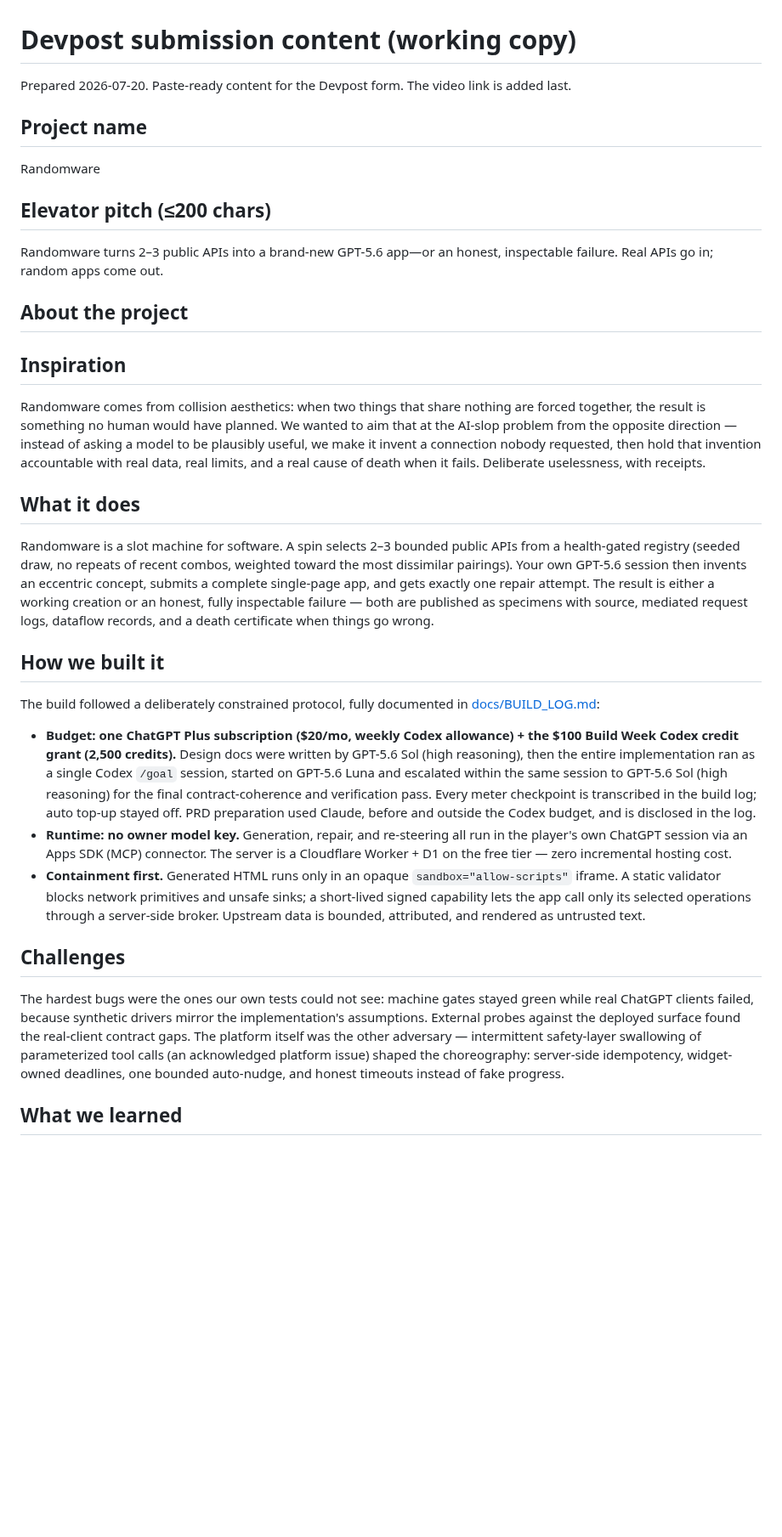
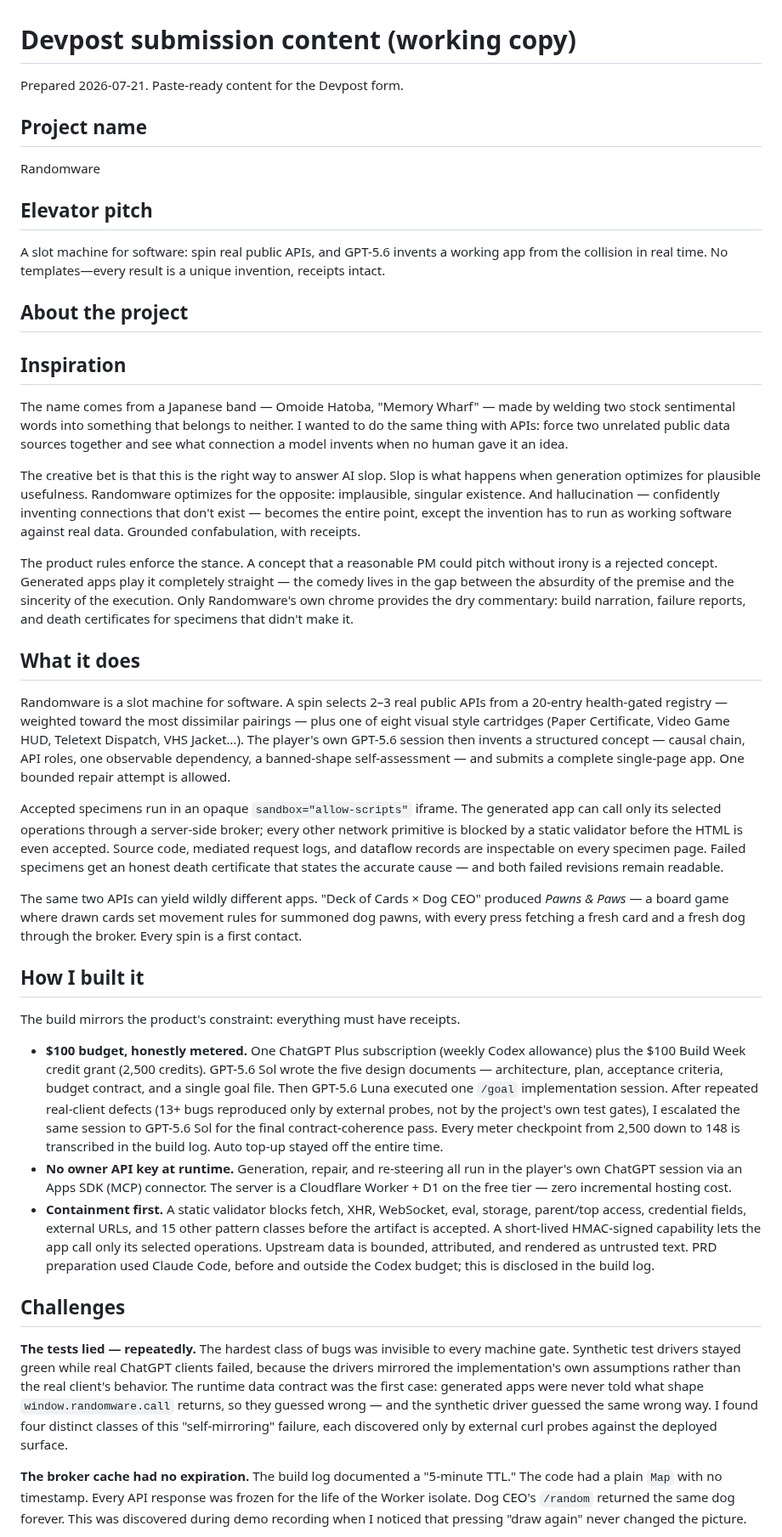
Before and after one commit to yottayoshida/randomware, a Markdown page: docs/DEVPOST.md, the part around one of its changes. Shown at 85% size. GitHub-like rendering; blank space fills up the shorter version.

Commit message:
docs: finalize DEVPOST.md with sourced story and elevator pitch

```diff
--- a/docs/DEVPOST.md
+++ b/docs/DEVPOST.md
@@ -1,36 +1,44 @@
 # Devpost submission content (working copy)
 
-Prepared 2026-07-20. Paste-ready content for the Devpost form. The video link is added last.
+Prepared 2026-07-21. Paste-ready content for the Devpost form.
 
 ## Project name
 
 Randomware
 
-## Elevator pitch (≤200 chars)
+## Elevator pitch
 
-Randomware turns 2–3 public APIs into a brand-new GPT-5.6 app—or an honest, inspectable failure. Real APIs go in; random apps come out.
+A slot machine for software: spin real public APIs, and GPT-5.6 invents a working app from the collision in real time. No templates—every result is a unique invention, receipts intact.
 
 ## About the project
 
 ## Inspiration
 
-Randomware comes from collision aesthetics: when two things that share nothing are forced together, the result is something no human would have planned. We wanted to aim that at the AI-slop problem from the opposite direction — instead of asking a model to be plausibly useful, we make it invent a connection nobody requested, then hold that invention accountable with real data, real limits, and a real cause of death when it fails. Deliberate uselessness, with receipts.
+The name comes from a Japanese band — Omoide Hatoba, "Memory Wharf" — made by welding two stock sentimental words into something that belongs to neither. I wanted to do the same thing with APIs: force two unrelated public data sources together and see what connection a model invents when no human gave it an idea.
+
+The creative bet is that this is the right way to answer AI slop. Slop is what happens when generation optimizes for plausible usefulness. Randomware optimizes for the opposite: implausible, singular existence. And hallucination — confidently inventing connections that don't exist — becomes the entire point, except the invention has to run as working software against real data. Grounded confabulation, with receipts.
+
+The product rules enforce the stance. A concept that a reasonable PM could pitch without irony is a rejected concept. Generated apps play it completely straight — the comedy lives in the gap between the absurdity of the premise and the sincerity of the execution. Only Randomware's own chrome provides the dry commentary: build narration, failure reports, and death certificates for specimens that didn't make it.
 
 ## What it does
 
-Randomware is a slot machine for software. A spin selects 2–3 bounded public APIs from a health-gated registry (seeded draw, no repeats of recent combos, weighted toward the most dissimilar pairings). Your own GPT-5.6 session then invents an eccentric concept, submits a complete single-page app, and gets exactly one repair attempt. The result is either a working creation or an honest, fully inspectable failure — both are published as specimens with source, mediated request logs, dataflow records, and a death certificate when things go wrong.
+Randomware is a slot machine for software. A spin selects 2–3 real public APIs from a 20-entry health-gated registry — weighted toward the most dissimilar pairings — plus one of eight visual style cartridges (Paper Certificate, Video Game HUD, Teletext Dispatch, VHS Jacket…). The player's own GPT-5.6 session then invents a structured concept — causal chain, API roles, one observable dependency, a banned-shape self-assessment — and submits a complete single-page app. One bounded repair attempt is allowed.
 
-## How we built it
+Accepted specimens run in an opaque `sandbox="allow-scripts"` iframe. The generated app can call only its selected operations through a server-side broker; every other network primitive is blocked by a static validator before the HTML is even accepted. Source code, mediated request logs, and dataflow records are inspectable on every specimen page. Failed specimens get an honest death certificate that states the accurate cause — and both failed revisions remain readable.
 
-The build followed a deliberately constrained protocol, fully documented in [docs/BUILD_LOG.md](https://github.com/yottayoshida/randomware/blob/main/docs/BUILD_LOG.md):
+The same two APIs can yield wildly different apps. "Deck of Cards × Dog CEO" produced *Pawns & Paws* — a board game where drawn cards set movement rules for summoned dog pawns, with every press fetching a fresh card and a fresh dog through the broker. Every spin is a first contact.
 
-- **Budget: one ChatGPT Plus subscription ($20/mo, weekly Codex allowance) + the $100 Build Week Codex credit grant (2,500 credits).** Design docs were written by GPT-5.6 Sol (high reasoning), then the entire implementation ran as a single Codex `/goal` session, started on GPT-5.6 Luna and escalated within the same session to GPT-5.6 Sol (high reasoning) for the final contract-coherence and verification pass. Every meter checkpoint is transcribed in the build log; auto top-up stayed off. PRD preparation used Claude, before and outside the Codex budget, and is disclosed in the log.
-- **Runtime: no owner model key.** Generation, repair, and re-steering all run in the player's own ChatGPT session via an Apps SDK (MCP) connector. The server is a Cloudflare Worker + D1 on the free tier — zero incremental hosting cost.
-- **Containment first.** Generated HTML runs only in an opaque `sandbox="allow-scripts"` iframe. A static validator blocks network primitives and unsafe sinks; a short-lived signed capability lets the app call only its selected operations through a server-side broker. Upstream data is bounded, attributed, and rendered as untrusted text.
+## How I built it
+
+The build mirrors the product's constraint: everything must have receipts.
+
+- **$100 budget, honestly metered.** One ChatGPT Plus subscription (weekly Codex allowance) plus the $100 Build Week credit grant (2,500 credits). GPT-5.6 Sol wrote the five design documents — architecture, plan, acceptance criteria, budget contract, and a single goal file. Then GPT-5.6 Luna executed one `/goal` implementation session. After repeated real-client defects (13+ bugs reproduced only by external probes, not by the project's own test gates), I escalated the same session to GPT-5.6 Sol for the final contract-coherence pass. Every meter checkpoint from 2,500 down to 148 is transcribed in the build log. Auto top-up stayed off the entire time.
+- **No owner API key at runtime.** Generation, repair, and re-steering all run in the player's own ChatGPT session via an Apps SDK (MCP) connector. The server is a Cloudflare Worker + D1 on the free tier — zero incremental hosting cost.
+- **Containment first.** A static validator blocks fetch, XHR, WebSocket, eval, storage, parent/top access, credential fields, external URLs, and 15 other pattern classes before the artifact is accepted. A short-lived HMAC-signed capability lets the app call only its selected operations. Upstream data is bounded, attributed, and rendered as untrusted text. PRD preparation used Claude Code, before and outside the Codex budget; this is disclosed in the build log.
 
 ## Challenges
 
-The hardest bugs were the ones our own tests could not see: machine gates stayed green while real ChatGPT clients failed, because synthetic drivers mirror the implementation's assumptions. External probes against the deployed surface found the real-client contract gaps. The platform itself was the other adversary — intermittent safety-layer swallowing of parameterized tool calls (an acknowledged platform issue) shaped the choreography: server-side idempotency, widget-owned deadlines, one bounded auto-nudge, and honest timeouts instead of fake progress.
+**The tests lied — repeatedly.** The hardest class of bugs was invisible to every machine gate. Synthetic test drivers stayed green while real ChatGPT clients failed, because the drivers mirrored the implementation's own assumptions rather than the real client's behavior. The runtime data contract was the first case: generated apps were never told what shape `window.randomware.call` returns, so they guessed wrong — and the synthetic driver guessed the same wrong way. I found four distinct classes of this "self-mirroring" failure, each discovered only by external curl probes against the deployed surface.
 
-## What we learned
+**The broker cache had no expiration.** The build log documented a "5-minute TTL." The code had a plain `Map` with no timestamp. Every API response was frozen for the life of the Worker isolate. Dog CEO's `/random` returned the same dog forever. This was discovered during demo recording when I noticed that pressing "draw again" never changed the picture.
 
```
Also changed, not shown: other parts of docs/DEVPOST.md (+11 -1 lines).
